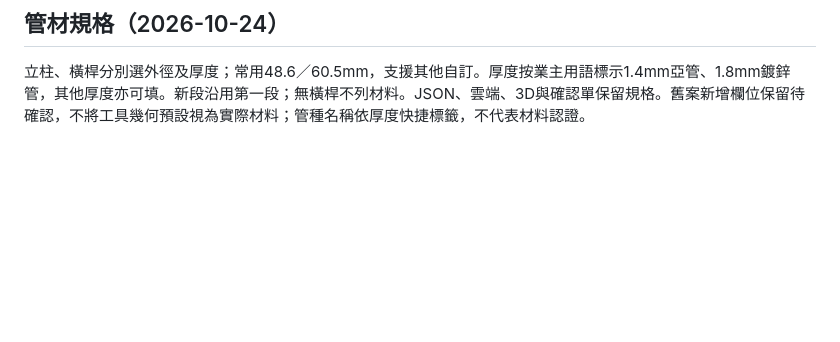
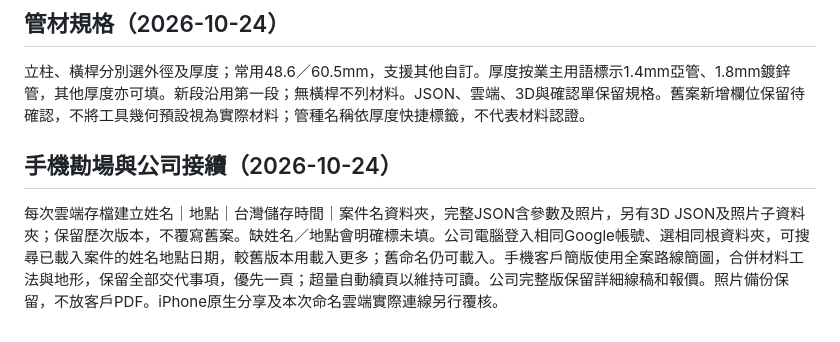
Before and after one commit to sq087786789-lgtm/shangching-fence-survey, a Markdown page: AI_README.md, the part around the change. GitHub-like rendering; blank space fills up the shorter version.

Commit message:
案件歸檔與手機簡明確認單：AI_README.md

```diff
--- a/AI_README.md
+++ b/AI_README.md
@@ -81,3 +81,6 @@ confirmation.js model為HTML與Canvas圖片共用資料來源；不把原始案
 
 ## 管材規格（2026-10-24）
 立柱、橫桿分別選外徑及厚度；常用48.6／60.5mm，支援其他自訂。厚度按業主用語標示1.4mm亞管、1.8mm鍍鋅管，其他厚度亦可填。新段沿用第一段；無橫桿不列材料。JSON、雲端、3D與確認單保留規格。舊案新增欄位保留待確認，不將工具幾何預設視為實際材料；管種名稱依厚度快捷標籤，不代表材料認證。
+
+## 手機勘場與公司接續（2026-10-24）
+每次雲端存檔建立姓名｜地點｜台灣儲存時間｜案件名資料夾，完整JSON含參數及照片，另有3D JSON及照片子資料夾；保留歷次版本，不覆寫舊案。缺姓名／地點會明確標未填。公司電腦登入相同Google帳號、選相同根資料夾，可搜尋已載入案件的姓名地點日期，較舊版本用載入更多；舊命名仍可載入。手機客戶簡版使用全案路線簡圖，合併材料工法與地形，保留全部交代事項，優先一頁；超量自動續頁以維持可讀。公司完整版保留詳細線稿和報價。照片備份保留，不放客戶PDF。iPhone原生分享及本次命名雲端實際連線另行覆核。
```
